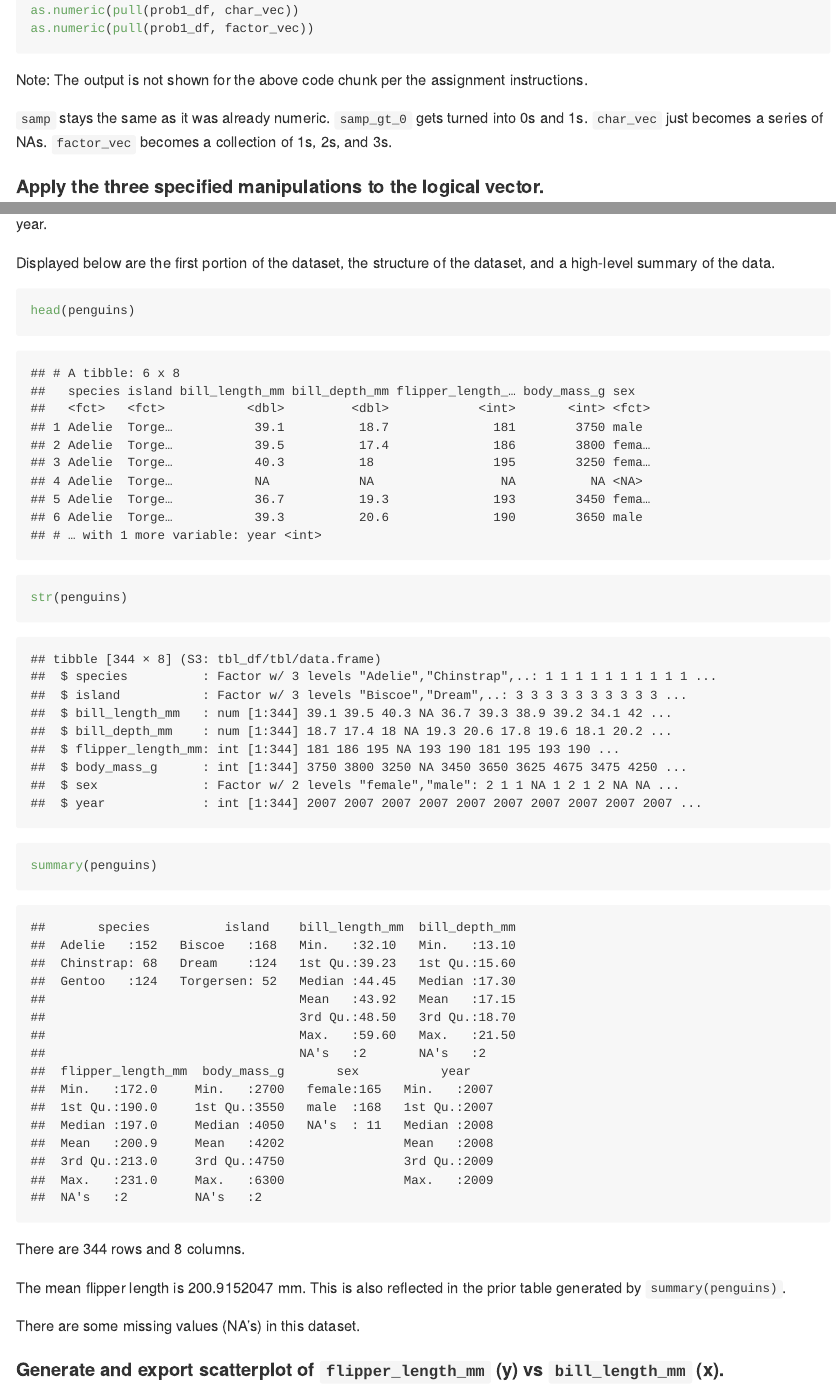
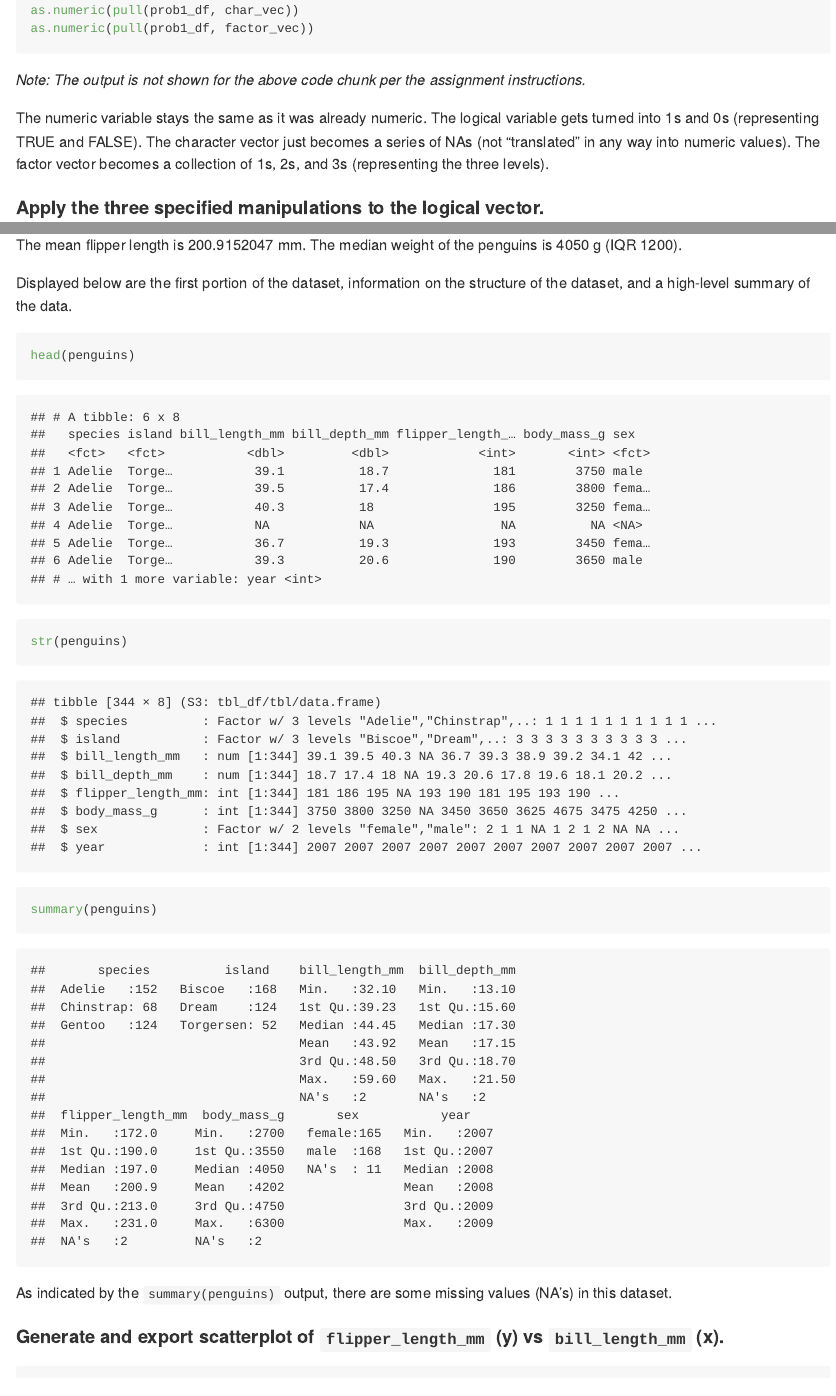
Before and after one commit to fdehrich/p8105_hw1_fde2103, an R Markdown document (p8105_hw_fde2103.Rmd): the page in a window 1100 px wide, from 1690 px down, and a second part further down, joined at a grey line. The pictures show the output file p8105_hw_fde2103.md that the author committed with the source, drawn offline in the style of GitHub; long lines of code are wrapped.

Commit message:
penguin dataset descriptive text updated - species, islands, and weight (median & IQR) added via inline R.
more explanation added to the section where "as.numeric" is applied.

````diff
--- a/p8105_hw_fde2103.Rmd
+++ b/p8105_hw_fde2103.Rmd
@@ -42,9 +42,9 @@ as.numeric(pull(prob1_df, samp_gt_0))
 as.numeric(pull(prob1_df, char_vec))
 as.numeric(pull(prob1_df, factor_vec))
 ```
-Note: The output is not shown for the above code chunk per the assignment instructions.
+*Note: The output is not shown for the above code chunk per the assignment instructions.*
 
-`samp` stays the same as it was already numeric. `samp_gt_0` gets turned into 0s and 1s. `char_vec` just becomes a series of NAs. `factor_vec` becomes a collection of 1s, 2s, and 3s.
+The numeric variable stays the same as it was already numeric. The logical variable gets turned into 1s and 0s (representing TRUE and FALSE). The character vector just becomes a series of NAs (not "translated" in any way into numeric values). The factor vector becomes a collection of 1s, 2s, and 3s (representing the three levels).
 
 #### Apply the three specified manipulations to the logical vector.
 
@@ -66,4 +66,3 @@ data("penguins", package = "palmerpenguins")
 
 In this dataset, the variables are: `r names(penguins)`.
 
-Displayed below are the first portion of the dataset, the structure of the dataset, and a high-level summary of the data.
@@ -70,3 +73,6 @@ Displayed below are the first portion of the dataset, the structure of the datas
+The mean flipper length is `r mean(pull(penguins, flipper_length_mm), na.rm = TRUE)` mm. The median weight of the penguins is `r median(pull(penguins, body_mass_g), na.rm = TRUE)` g (IQR `r IQR(pull(penguins, body_mass_g), na.rm = TRUE)`).
+
+Displayed below are the first portion of the dataset, information on the structure of the dataset, and a high-level summary of the data.
 
 ```{r peng_summary}
 head(penguins)
@@ -74,11 +80,7 @@ str(penguins)
 summary(penguins)
 ```
 
-There are `r nrow(penguins)` rows and `r ncol(penguins)` columns.
-
-The mean flipper length is `r mean(pull(penguins, flipper_length_mm), na.rm = TRUE)` mm. This is also reflected in the prior table generated by `summary(penguins)`.
-
-There are some missing values (NA's) in this dataset.
+As indicated by the `summary(penguins)` output, there are some missing values (NA's) in this dataset.
 
 #### Generate and export scatterplot of `flipper_length_mm` (y) vs `bill_length_mm` (x).
 
````
Also changed, not shown: p8105_hw_fde2103.md, scatter.plot.pdf, p8105_hw_fde2103.Rmd (4 more changed lines).
